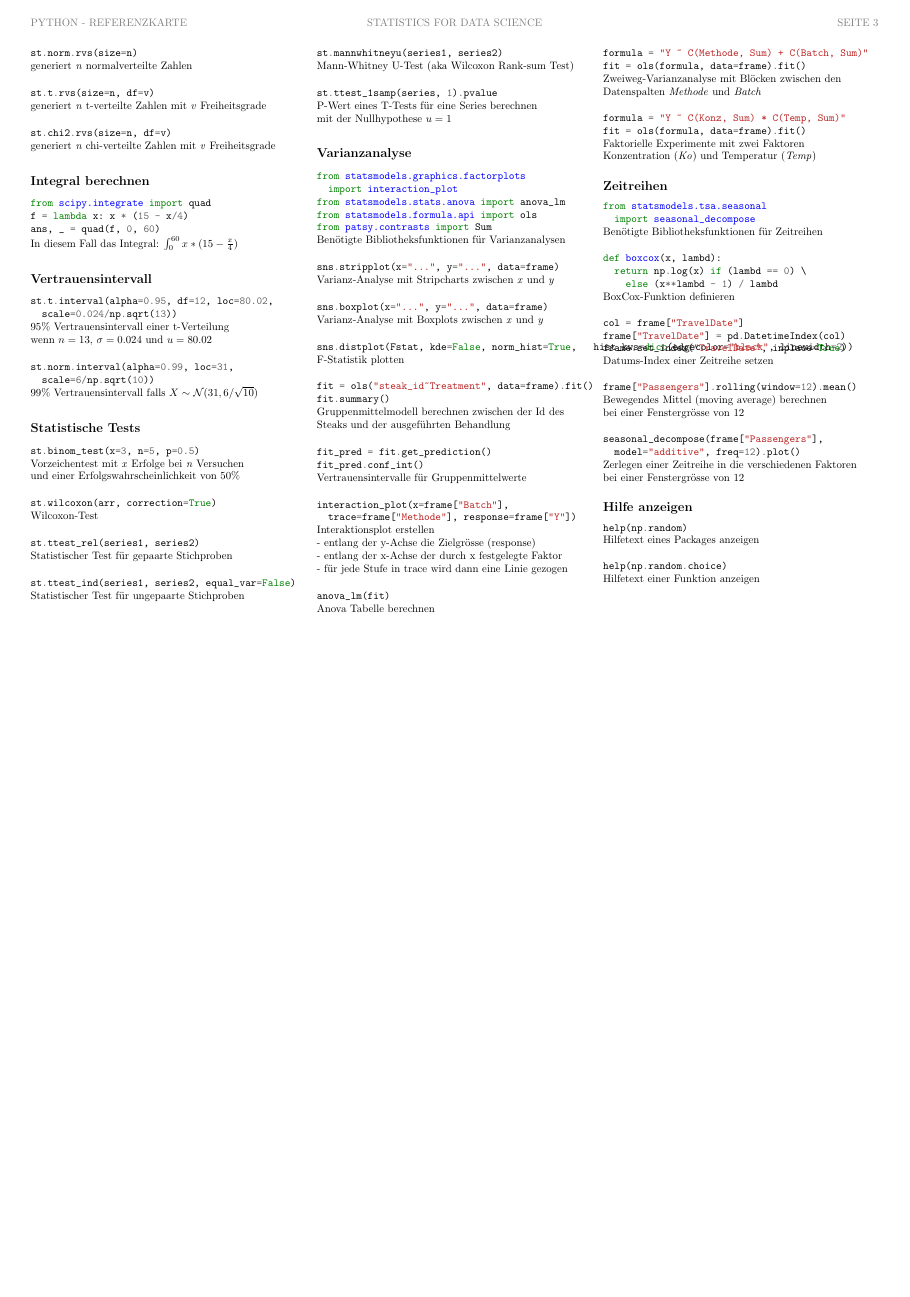
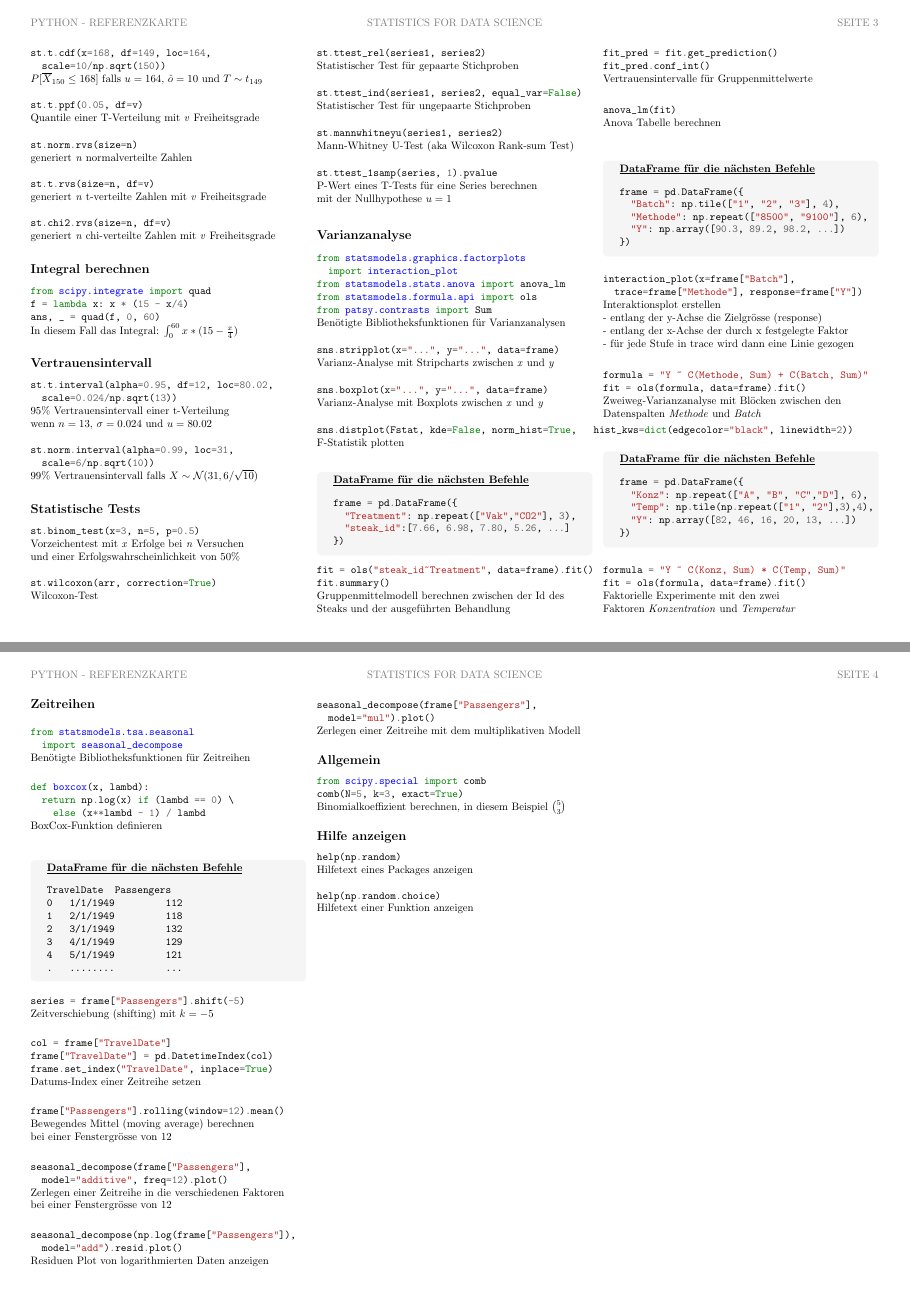
Before and after one commit to chefe/python_statistics_reference_card, a LaTeX document (reference-card.tex): page 3 of 3 before the commit and pages 3 and 4 of 4 after it, the two joined at a grey line, the shorter picture padded with empty space. Compiled offline with pdfLaTeX; the source files are stored in an older character set and shown here as Unicode.

Commit message:
some small improvements

```diff
--- a/reference-card.tex
+++ b/reference-card.tex
@@ -11,6 +11,8 @@
 \usepackage{minted}
 \usepackage{xcolor}
 \usepackage{fancyhdr}
+\usepackage{tcolorbox}
+\usepackage{tikz}
 
 \definecolor{headertext}{rgb}{0.5,0.5,0.5}
 \renewcommand{\headrulewidth}{0pt}
@@ -23,6 +25,8 @@
 \setlength{\parindent}{0cm}
 \newminted[python]{python}{}
 \newmintinline{python}{breaklines,tabsize=2}
+
+\tcbset{boxrule=1pt,colback=black!4!white, title=\underline{\textbf{DataFrame für die nächsten Befehle}},colframe=black!4!white,coltitle=black}
 
 \begin{document}
 \begin{multicols*}{3}
@@ -359,14 +371,38 @@ Varianz-Analyse mit Boxplots zwischen \textit{x} und \textit{y} \\
 	hist_kws=dict(edgecolor="black", linewidth=2))} \\
 F-Statistik plotten \\
 
+\begin{tcolorbox}
+\begin{python}
+frame = pd.DataFrame({
+  "Treatment": np.repeat(["Vak","CO2"], 3),
+  "steak_id":[7.66, 6.98, 7.80, 5.26, ...]
+})
+\end{python}
+\end{tcolorbox}
+
 \pythoninline{fit = ols("steak_id~Treatment", data=frame).fit()} \\
 \pythoninline{fit.summary()} \\
 Gruppenmittelmodell berechnen zwischen der Id des \\
-Steaks und der ausgeführten Behandlung \\
+Steaks und der ausgeführten Behandlung
+
+\columnbreak
 
 \pythoninline{fit_pred = fit.get_prediction()} \\
 \pythoninline{fit_pred.conf_int()} \\
 Vertrauensintervalle für Gruppenmittelwerte \\
+
+\pythoninline{anova_lm(fit)} \\
+Anova Tabelle berechnen \\
+
+\begin{tcolorbox}
+\begin{python}
+frame = pd.DataFrame({
+  "Batch": np.tile(["1", "2", "3"], 4),
+  "Methode": np.repeat(["8500", "9100"], 6),
+  "Y": np.array([90.3, 89.2, 98.2, ...])
+})
+\end{python}
+\end{tcolorbox}
 
 \pythoninline{interaction_plot(x=frame["Batch"], }\\
 \pythoninline{	trace=frame["Methode"], response=frame["Y"])} \\
@@ -375,20 +411,27 @@ Interaktionsplot erstellen \\
 - entlang der x-Achse der durch x festgelegte Faktor \\
 - für jede Stufe in trace wird dann eine Linie gezogen \\
 
-\pythoninline{anova_lm(fit)} \\
-Anova Tabelle berechnen
-
-\columnbreak
-
 \pythoninline{formula = "Y ~ C(Methode, Sum) + C(Batch, Sum)"} \\
 \pythoninline{fit = ols(formula, data=frame).fit()} \\
 Zweiweg-Varianzanalyse mit Blöcken zwischen den \\
 Datenspalten \textit{Methode} und \textit{Batch} \\
 
+\begin{tcolorbox}
+\begin{python}
+frame = pd.DataFrame({
+  "Konz": np.repeat(["A", "B", "C","D"], 6),
+  "Temp": np.tile(np.repeat(["1", "2"],3),4),
+  "Y": np.array([82, 46, 16, 20, 13, ...])
+})
+\end{python}
+\end{tcolorbox}
+
 \pythoninline{formula = "Y ~ C(Konz, Sum) * C(Temp, Sum)"} \\
 \pythoninline{fit = ols(formula, data=frame).fit()} \\
-Faktorielle Experimente mit zwei Faktoren \\
-Konzentration (\textit{Ko}) und Temperatur (\textit{Temp})
+Faktorielle Experimente mit den zwei \\
+Faktoren \textit{Konzentration} und \textit{Temperatur}
+
+\columnbreak
 
 \subsection*{Zeitreihen}
 \pythoninline{from statsmodels.tsa.seasonal } \\
@@ -399,6 +442,21 @@ Benötigte Bibliotheksfunktionen für Zeitreihen \\
 \pythoninline{	return np.log(x) if (lambd == 0) \} \\
 \pythoninline{		else (x**lambd - 1) / lambd} \\
 BoxCox-Funktion definieren \\
+
+\begin{tcolorbox}
+\begin{verbatim}
+TravelDate  Passengers
+0   1/1/1949         112
+1   2/1/1949         118
+2   3/1/1949         132
+3   4/1/1949         129
+4   5/1/1949         121
+.   ........         ...
+\end{verbatim}
+\end{tcolorbox}
+
+\pythoninline{series = frame["Passengers"].shift(-5)} \\
+Zeitverschiebung (shifting) mit $k = -5$ \\
 
 \pythoninline{col = frame["TravelDate"]} \\
 \pythoninline{frame["TravelDate"] = pd.DatetimeIndex(col)} \\
@@ -412,7 +470,21 @@ bei einer Fenstergrösse von 12 \\
 \pythoninline{seasonal_decompose(frame["Passengers"], } \\
 \pythoninline{	model="additive", freq=12).plot()} \\
 Zerlegen einer Zeitreihe in die verschiedenen Faktoren \\
-bei einer Fenstergrösse von 12
+bei einer Fenstergrösse von 12 \\
+
+\pythoninline{seasonal_decompose(np.log(frame["Passengers"]),} \\ \pythoninline{	model="add").resid.plot()} \\
+Residuen Plot von logarithmierten Daten anzeigen
+
+\columnbreak
+
+\pythoninline{seasonal_decompose(frame["Passengers"], } \\
+\pythoninline{	model="mul").plot()} \\
+Zerlegen einer Zeitreihe mit dem multiplikativen Modell
+
+\subsection*{Allgemein}
+\pythoninline{from scipy.special import comb} \\
+\pythoninline{comb(N=5, k=3, exact=True)} \\
+Binomialkoeffizient berechnen, in diesem Beispiel $\binom{5}{3}$
 
 \subsection*{Hilfe anzeigen}
 \pythoninline{help(np.random)} \\
```
Also changed, not shown: reference-card.tex (26 more changed lines).
